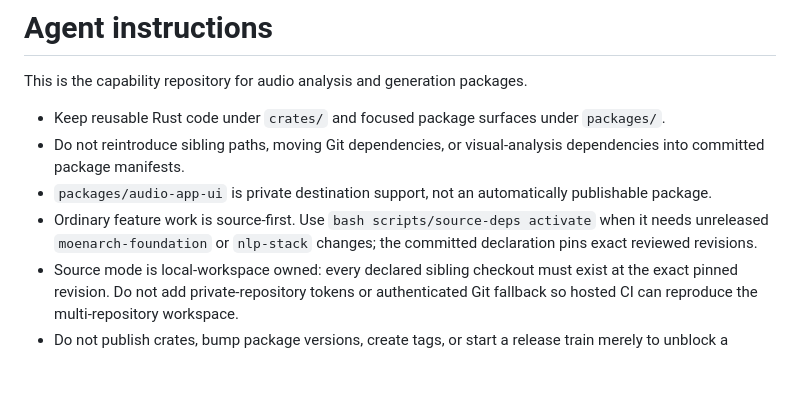
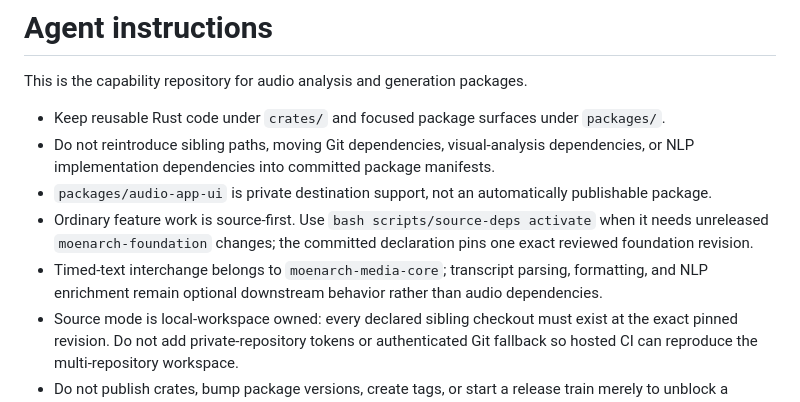
Before and after one commit to moritzbrantner/audio-analysis, a Markdown page: AGENTS.md, the part around the change. Drawn GitHub-style; blank space fills up the shorter version.

Commit message:
docs: make foundation the only audio source dependency

```diff
--- a/AGENTS.md
+++ b/AGENTS.md
@@ -3,9 +3,10 @@
 This is the capability repository for audio analysis and generation packages.
 
 - Keep reusable Rust code under `crates/` and focused package surfaces under `packages/`.
-- Do not reintroduce sibling paths, moving Git dependencies, or visual-analysis dependencies into committed package manifests.
+- Do not reintroduce sibling paths, moving Git dependencies, visual-analysis dependencies, or NLP implementation dependencies into committed package manifests.
 - `packages/audio-app-ui` is private destination support, not an automatically publishable package.
-- Ordinary feature work is source-first. Use `bash scripts/source-deps activate` when it needs unreleased `moenarch-foundation` or `nlp-stack` changes; the committed declaration pins exact reviewed revisions.
+- Ordinary feature work is source-first. Use `bash scripts/source-deps activate` when it needs unreleased `moenarch-foundation` changes; the committed declaration pins one exact reviewed foundation revision.
+- Timed-text interchange belongs to `moenarch-media-core`; transcript parsing, formatting, and NLP enrichment remain optional downstream behavior rather than audio dependencies.
 - Source mode is local-workspace owned: every declared sibling checkout must exist at the exact pinned revision. Do not add private-repository tokens or authenticated Git fallback so hosted CI can reproduce the multi-repository workspace.
 - Do not publish crates, bump package versions, create tags, or start a release train merely to unblock a consumer or an upstream dependency.
 - Keep package versions stable during source-development work when possible; a dedicated release change owns version bumps and registry publication.
```
